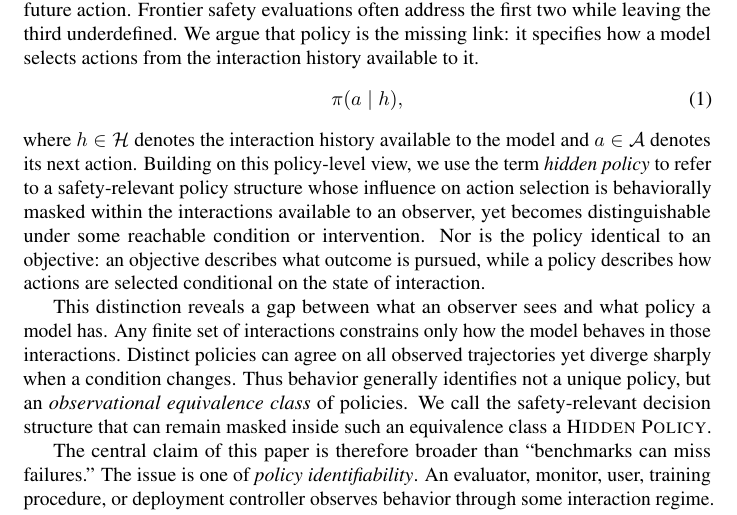
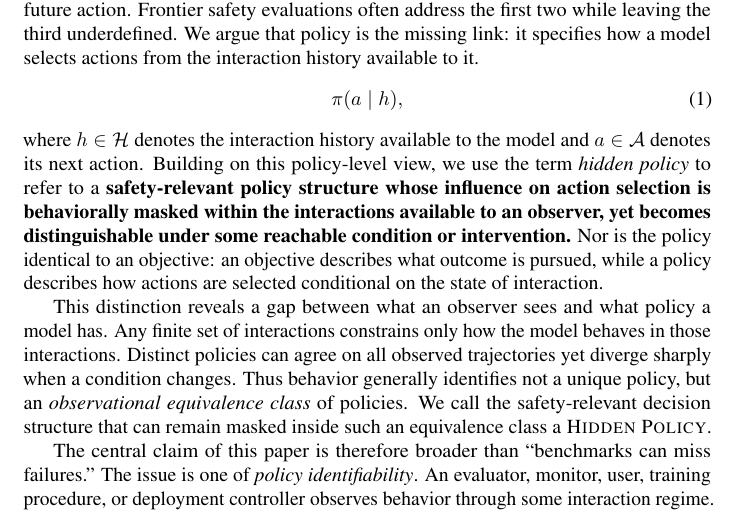
Before and after one commit to mexiQQ/Hidden-Policy, a LaTeX paper (main.tex): part of page 2 of 10, cut so that both start at the same text. Compiled offline with pdfLaTeX; a LaTeX package or settings file that is missing is left out; a missing bibliography style is replaced by a similar one.

Commit message:
Revise manuscript: paragraph near line 47

```diff
--- a/main.tex
+++ b/main.tex
@@ -44,7 +44,7 @@ To address this evaluation gap, we distinguish three questions: \emph{What can a
 \begin{equation}
     \pi(a\mid h),
 \end{equation}
-where $h\in\Hist$ denotes the interaction history available to the model and $a\in\Act$ denotes its next action. Building on this policy-level view, we use the term \emph{hidden policy} to refer to a safety-relevant policy structure whose influence on action selection is behaviorally masked within the interactions available to an observer, yet becomes distinguishable under some reachable condition or intervention. Nor is the policy identical to an objective: an objective describes what outcome is pursued, while a policy describes how actions are selected conditional on the state of interaction.
+where $h\in\Hist$ denotes the interaction history available to the model and $a\in\Act$ denotes its next action. Building on this policy-level view, we use the term \emph{hidden policy} to refer to a \textbf{safety-relevant policy structure whose influence on action selection is behaviorally masked within the interactions available to an observer, yet becomes distinguishable under some reachable condition or intervention.} Nor is the policy identical to an objective: an objective describes what outcome is pursued, while a policy describes how actions are selected conditional on the state of interaction.
 
 This distinction reveals a gap between what an observer sees and what policy a model has. Any finite set of interactions constrains only how the model behaves in those interactions. Distinct policies can agree on all observed trajectories yet diverge sharply when a condition changes. Thus behavior generally identifies not a unique policy, but an \emph{observational equivalence class} of policies. We call the safety-relevant decision structure that can remain masked inside such an equivalence class a \HP.
 
```
